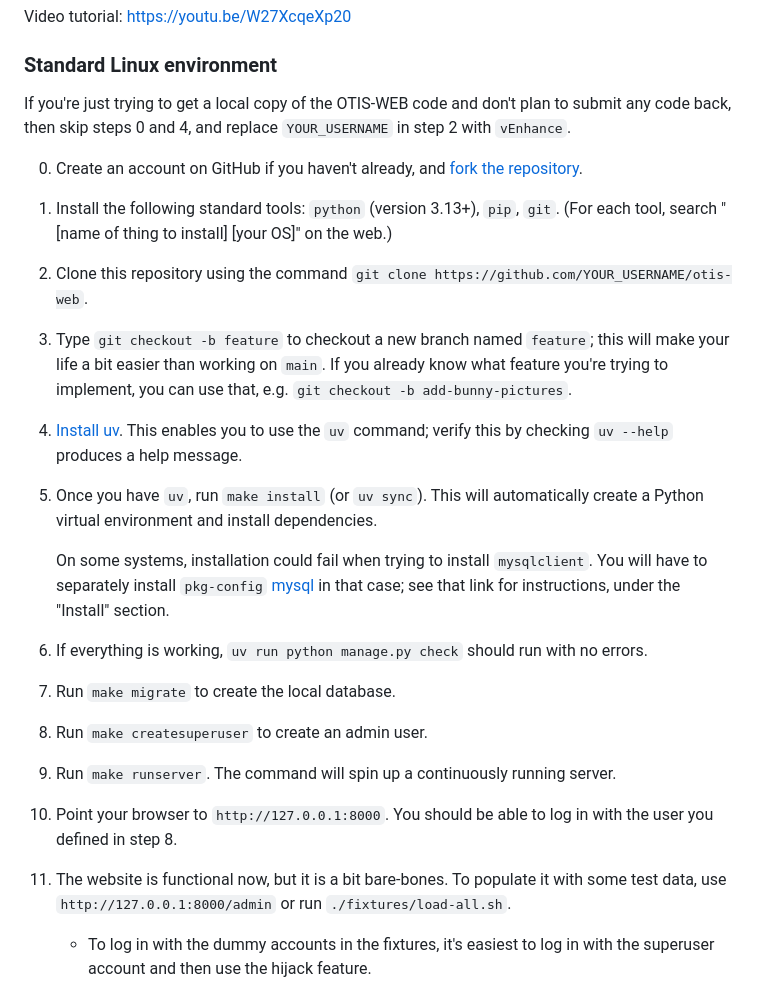
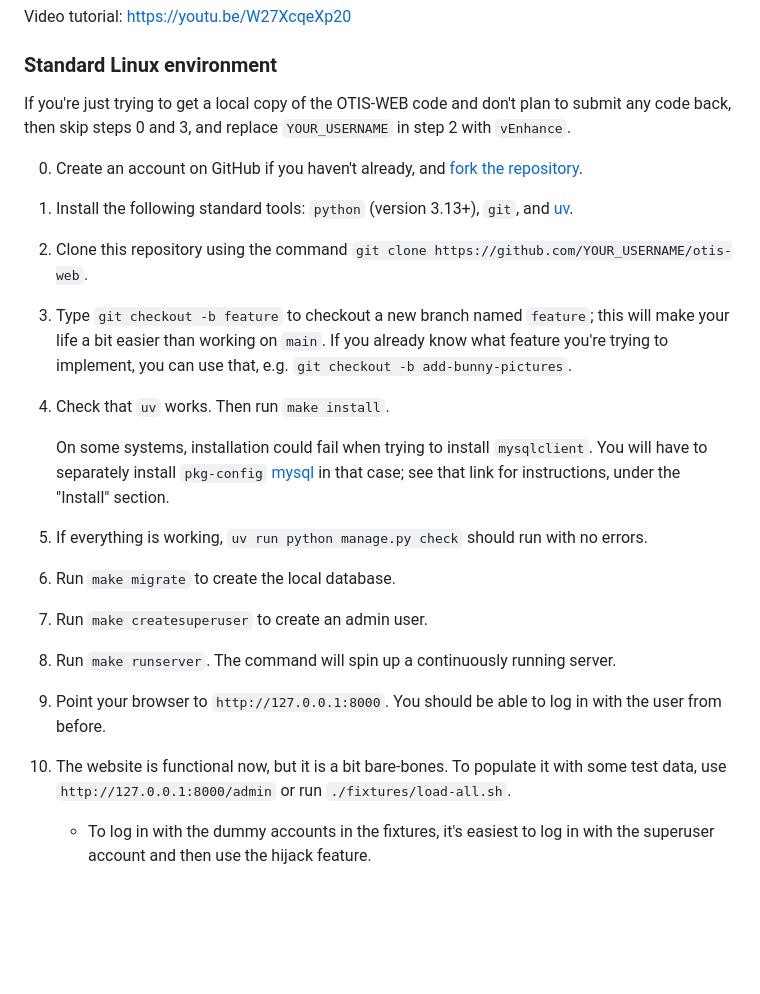
Before and after one commit to vEnhance/otis-web, a Markdown page: README.md, the part around the change. Drawn GitHub-style; blank space fills up the shorter version.

Commit message:
docs: Update README

```diff
--- a/README.md
+++ b/README.md
@@ -29,39 +29,36 @@ Video tutorial: https://youtu.be/W27XcqeXp20
 ### Standard Linux environment
 
 If you're just trying to get a local copy of the OTIS-WEB code
-and don't plan to submit any code back, then skip steps 0 and 4,
+and don't plan to submit any code back, then skip steps 0 and 3,
 and replace `YOUR_USERNAME` in step 2 with `vEnhance`.
 
 0. Create an account on GitHub if you haven't already, and
    [fork the repository](https://docs.github.com/en/get-started/quickstart/fork-a-repo).
-1. Install the following standard tools: `python` (version 3.13+), `pip`, `git`.
-   (For each tool, search "[name of thing to install] [your OS]" on the web.)
+1. Install the following standard tools: `python` (version 3.13+), `git`,
+   and [uv](https://docs.astral.sh/uv/getting-started/installation/).
 2. Clone this repository using the command
    `git clone https://github.com/YOUR_USERNAME/otis-web`.
 3. Type `git checkout -b feature` to checkout a new branch named `feature`;
    this will make your life a bit easier than working on `main`.
    If you already know what feature you're trying to implement,
    you can use that, e.g. `git checkout -b add-bunny-pictures`.
-4. [Install uv](https://docs.astral.sh/uv/getting-started/installation/).
-   This enables you to use the `uv` command;
-   verify this by checking `uv --help` produces a help message.
-5. Once you have `uv`, run `make install` (or `uv sync`).
-   This will automatically create a Python virtual environment and install dependencies.
+4. Check that `uv` works.
+   Then run `make install`.
 
    On some systems, installation could fail when trying to install
    `mysqlclient`. You will have to separately install `pkg-config`
    [mysql](https://github.com/PyMySQL/mysqlclient#install) in that case;
    see that link for instructions, under the "Install" section.
 
-6. If everything is working, `uv run python manage.py check` should
+5. If everything is working, `uv run python manage.py check` should
    run with no errors.
-7. Run `make migrate` to create the local database.
-8. Run `make createsuperuser` to create an admin user.
-9. Run `make runserver`.
+6. Run `make migrate` to create the local database.
+7. Run `make createsuperuser` to create an admin user.
+8. Run `make runserver`.
    The command will spin up a continuously running server.
-10. Point your browser to `http://127.0.0.1:8000`.
-    You should be able to log in with the user you defined in step 8.
-11. The website is functional now, but it is a bit bare-bones.
+9. Point your browser to `http://127.0.0.1:8000`.
+   You should be able to log in with the user from before.
+10. The website is functional now, but it is a bit bare-bones.
     To populate it with some test data, use `http://127.0.0.1:8000/admin`
     or run `./fixtures/load-all.sh`.
     - To log in with the dummy accounts in the fixtures, it's easiest to log in
```
